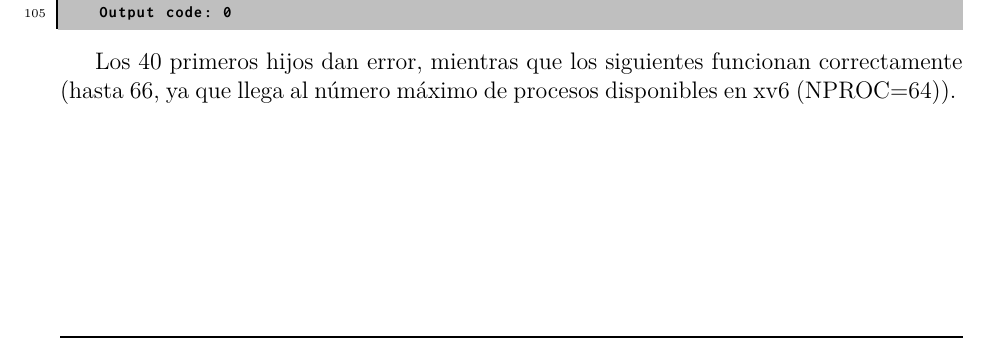
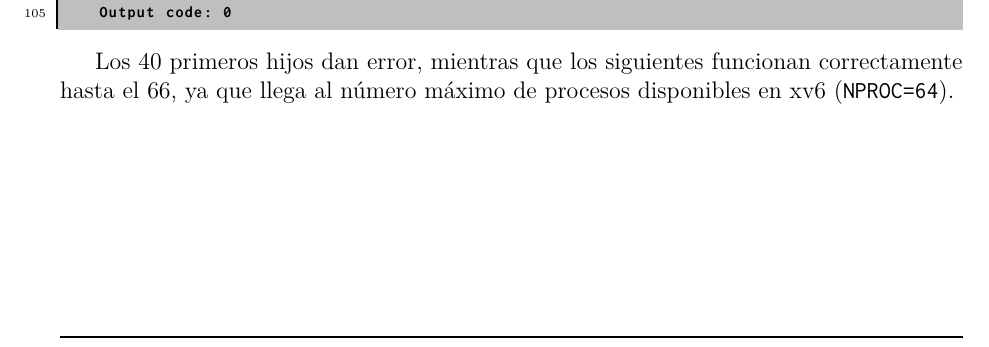
Before and after one commit to elenatablas/xv6, a LaTeX book (doc/Memoria/xv6.tex, which reads doc/Memoria/codigofuente/llamadasSistema/ejercicios/ejer3.tex): part of page 16 of 31, cut so that both start at the same text. Compiled offline with pdfLaTeX.

Commit message:
doc: Ejercicios syscall v2

```diff
--- a/doc/Memoria/codigofuente/llamadasSistema/ejercicios/ejer3.tex
+++ b/doc/Memoria/codigofuente/llamadasSistema/ejercicios/ejer3.tex
@@ -333,5 +333,5 @@ como status de salida.
 \end{listing}
 
 \par Los 40 primeros hijos dan error, mientras que los siguientes
-funcionan correctamente (hasta 66, ya que llega al número máximo
-de procesos disponibles en xv6 (NPROC=64)).
+funcionan correctamente hasta el 66, ya que llega al número máximo
+de procesos disponibles en xv6 (\texttt{NPROC=64}).
```
